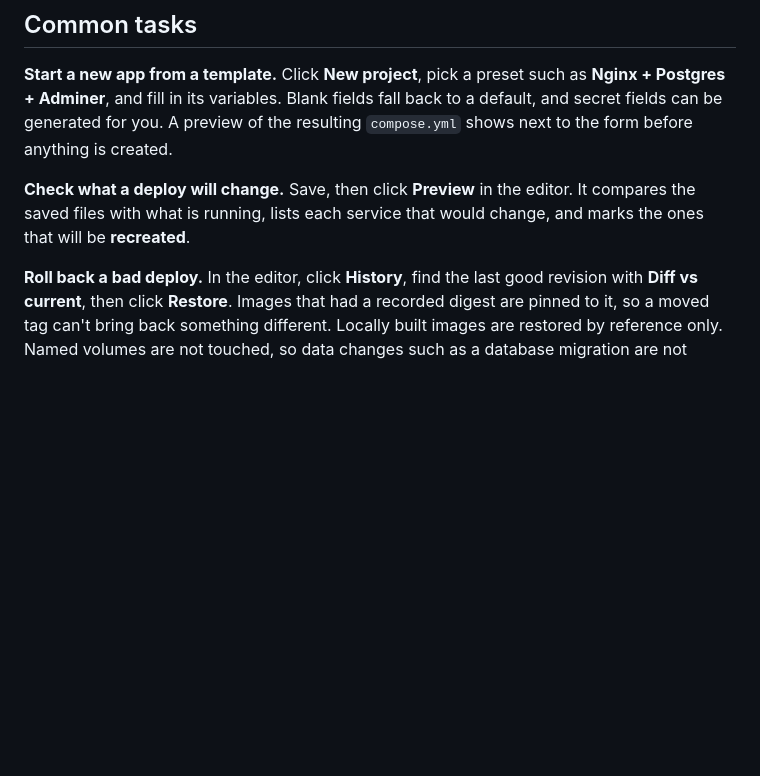
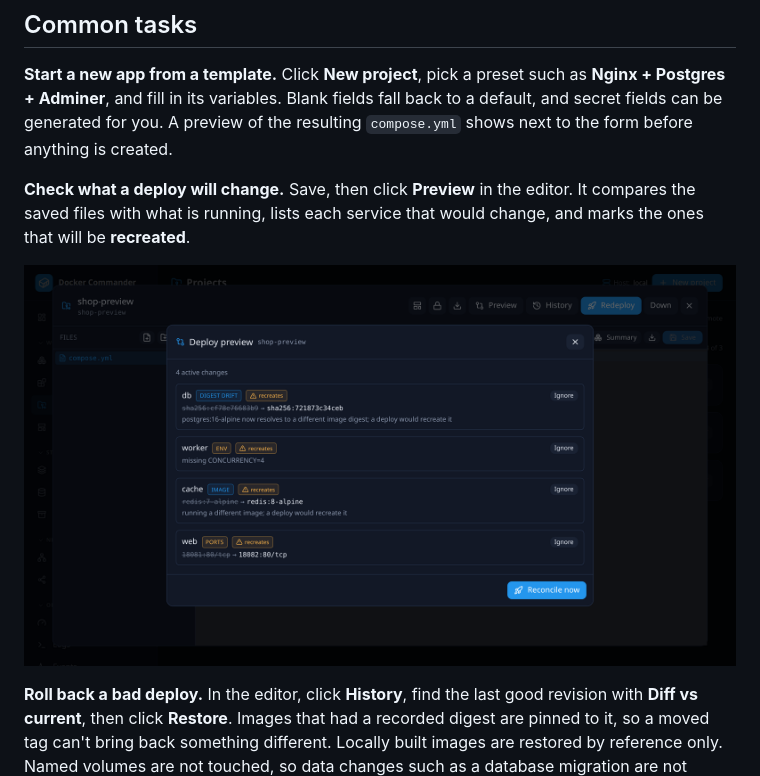
Before and after one commit to koduj-dev/docker-commander, a Markdown page: docs/projects.md, the part around the change. Drawn GitHub-style; pictures changed too: docs/images/deploy_preview.png (added); blank space fills up the shorter version.

```diff
--- a/docs/projects.md
+++ b/docs/projects.md
@@ -22,6 +22,8 @@ resulting `compose.yml` shows next to the form before anything is created.
 **Check what a deploy will change.** Save, then click **Preview** in the editor.
 It compares the saved files with what is running, lists each service that would
 change, and marks the ones that will be **recreated**.
+
+![Deploy preview](images/deploy_preview.png)
 
 **Roll back a bad deploy.** In the editor, click **History**, find the last good
 revision with **Diff vs current**, then click **Restore**. Images that had a
```
Also changed, not shown: CHANGELOG.md (+1 -0 lines), README.md (+5 -0 lines).
